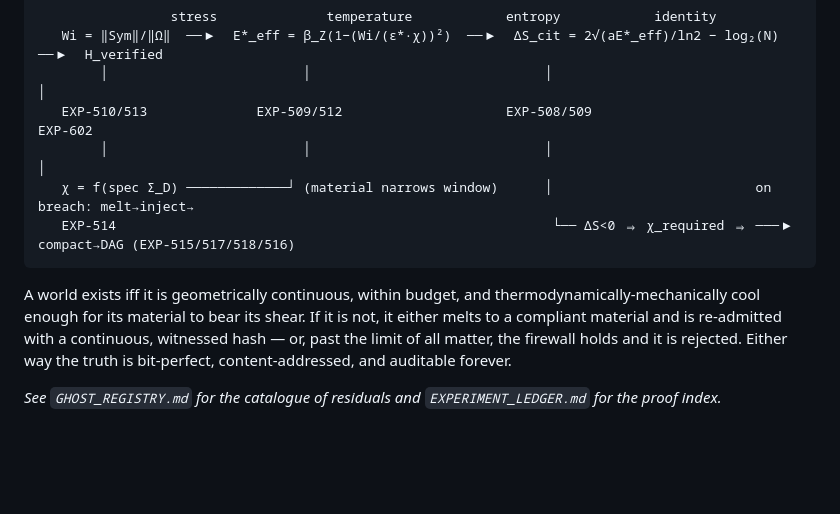
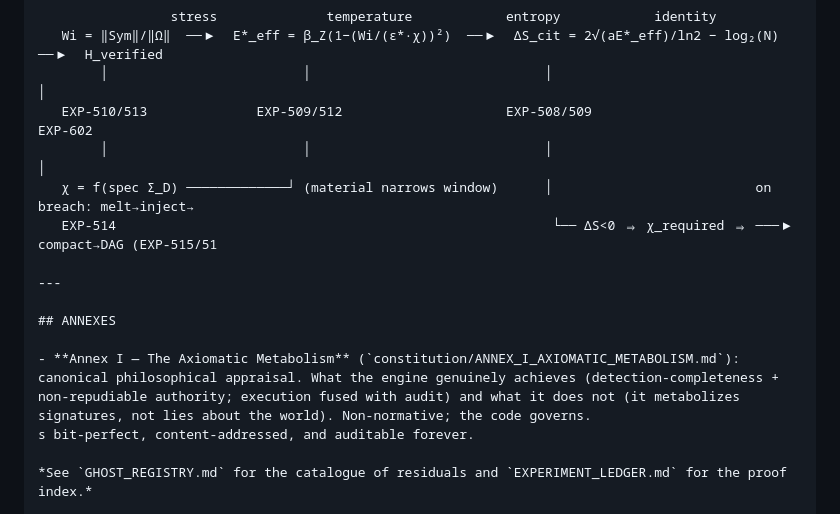
Before and after one commit to Dedoc-9/Dentatus, a Markdown page: constitution/CONSTITUTIONAL_CHARTER.md, the part around the change. Drawn GitHub-style; blank space fills up the shorter version.

Commit message:
Constitution Annex I — The Axiomatic Metabolism: canonical philosophical appraisal (non-normative; integrity is not truth)

````diff
--- a/constitution/CONSTITUTIONAL_CHARTER.md
+++ b/constitution/CONSTITUTIONAL_CHARTER.md
@@ -322,12 +322,13 @@ gauges — one verdict, four faces, provably real.
    EXP-510/513              EXP-509/512                     EXP-508/509                          EXP-602
         │                         │                              │                                   │
    χ = f(spec Σ_D) ─────────────┘ (material narrows window)      │                          on breach: melt→inject→
-   EXP-514                                                        └── ΔS<0 ⇒ χ_required ⇒ ───▶  compact→DAG (EXP-515/517/518/516)
-```
+   EXP-514                                                        └── ΔS<0 ⇒ χ_required ⇒ ───▶  compact→DAG (EXP-515/51
 
-A world exists iff it is geometrically continuous, within budget, and thermodynamically-mechanically
-cool enough for its material to bear its shear. If it is not, it either melts to a compliant material
-and is re-admitted with a continuous, witnessed hash — or, past the limit of all matter, the firewall
-holds and it is rejected. Either way the truth is bit-perfect, content-addressed, and auditable forever.
+---
+
+## ANNEXES
+
+- **Annex I — The Axiomatic Metabolism** (`constitution/ANNEX_I_AXIOMATIC_METABOLISM.md`): canonical philosophical appraisal. What the engine genuinely achieves (detection-completeness + non-repudiable authority; execution fused with audit) and what it does not (it metabolizes signatures, not lies about the world). Non-normative; the code governs.
+s bit-perfect, content-addressed, and auditable forever.
 
 *See `GHOST_REGISTRY.md` for the catalogue of residuals and `EXPERIMENT_LEDGER.md` for the proof index.*
````
Also changed, not shown: constitution/ANNEX_I_AXIOMATIC_METABOLISM.md (added, +34 -0 lines).
